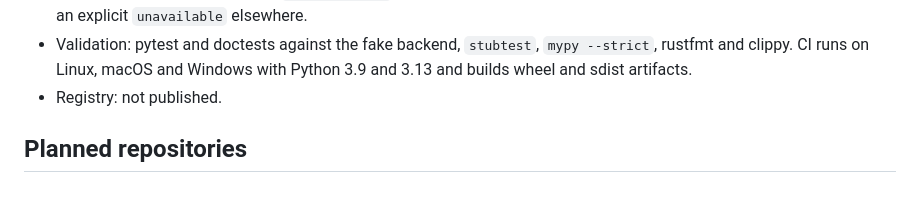
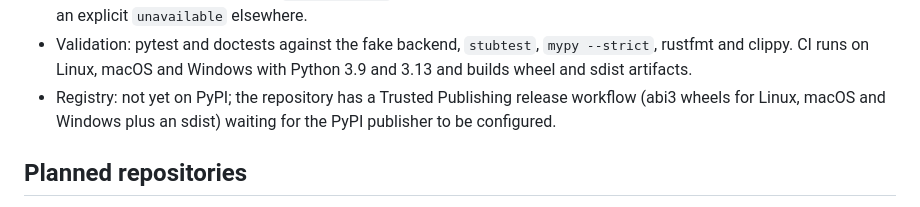
Before and after one commit to kekko7072/universal_local_ai, a Markdown page: docs/projects.md, the part around the change. Drawn GitHub-style.

```diff
--- a/docs/projects.md
+++ b/docs/projects.md
@@ -136,7 +136,9 @@ directory.
 - Validation: pytest and doctests against the fake backend, `stubtest`,
   `mypy --strict`, rustfmt and clippy. CI runs on Linux, macOS and Windows
   with Python 3.9 and 3.13 and builds wheel and sdist artifacts.
-- Registry: not published.
+- Registry: not yet on PyPI; the repository has a Trusted Publishing release
+  workflow (abi3 wheels for Linux, macOS and Windows plus an sdist) waiting
+  for the PyPI publisher to be configured.
 
 ## Planned repositories
 
```
Also changed, not shown: README.md (+1 -1 lines).
